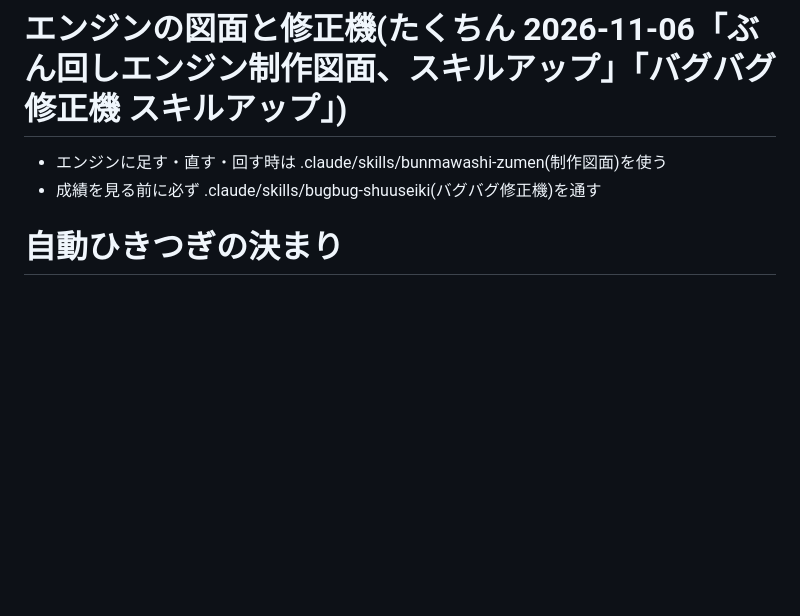
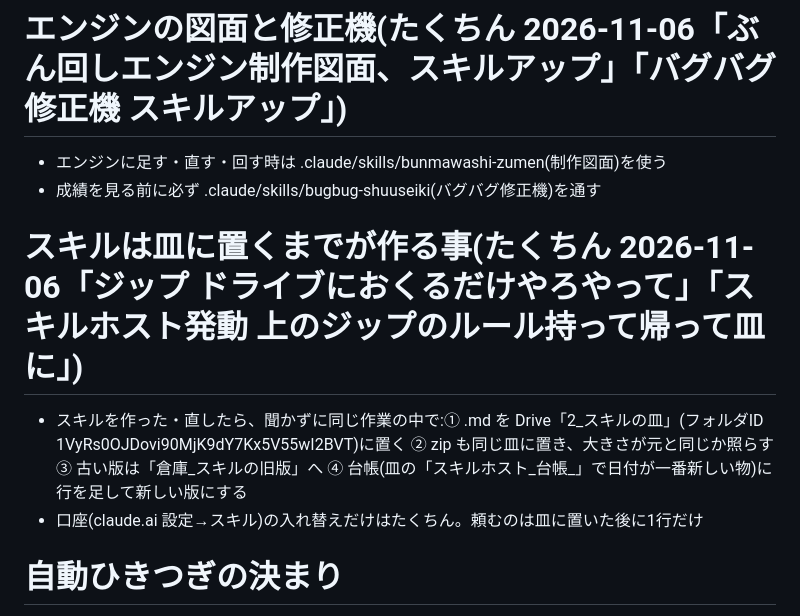
Before and after one commit to turu26263-create/-, a Markdown page: CLAUDE.md, the part around the change. GitHub-like rendering; blank space fills up the shorter version.

Commit message:
スキルは皿に置くまでが作る事、を決まりにした(台帳・学びの帳を皿に新版)
Co-Authored-By: Claude Opus 5.5 <noreply@anthropic.com>
Claude-Session: https://claude.ai/code/session_014B7FRojM8uBL42wAHEn46o

```diff
--- a/CLAUDE.md
+++ b/CLAUDE.md
@@ -8,6 +8,10 @@
 # エンジンの図面と修正機(たくちん 2026-11-06「ぶん回しエンジン制作図面、スキルアップ」「バグバグ修正機 スキルアップ」)
 - エンジンに足す・直す・回す時は .claude/skills/bunmawashi-zumen(制作図面)を使う
 - 成績を見る前に必ず .claude/skills/bugbug-shuuseiki(バグバグ修正機)を通す
+
+# スキルは皿に置くまでが作る事(たくちん 2026-11-06「ジップ ドライブにおくるだけやろやって」「スキルホスト発動 上のジップのルール持って帰って皿に」)
+- スキルを作った・直したら、聞かずに同じ作業の中で:① .md を Drive「2_スキルの皿」(フォルダID 1VyRs0OJDovi90MjK9dY7Kx5V55wI2BVT)に置く ② zip も同じ皿に置き、大きさが元と同じか照らす ③ 古い版は「倉庫_スキルの旧版」へ ④ 台帳(皿の「スキルホスト_台帳_」で日付が一番新しい物)に行を足して新しい版にする
+- 口座(claude.ai 設定→スキル)の入れ替えだけはたくちん。頼むのは皿に置いた後に1行だけ
 
 # 自動ひきつぎの決まり
 
```
Also changed, not shown: HANDOFF.md (+1 -0 lines).
